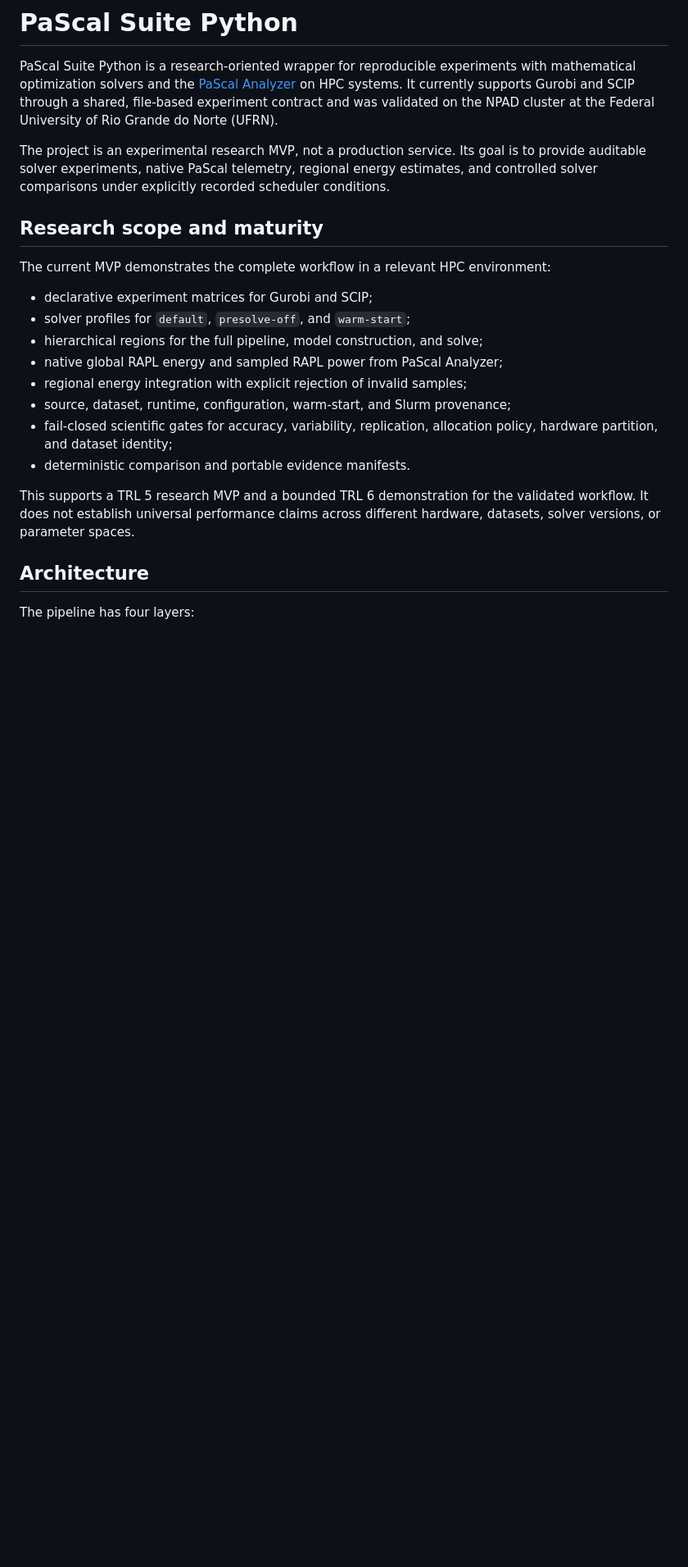
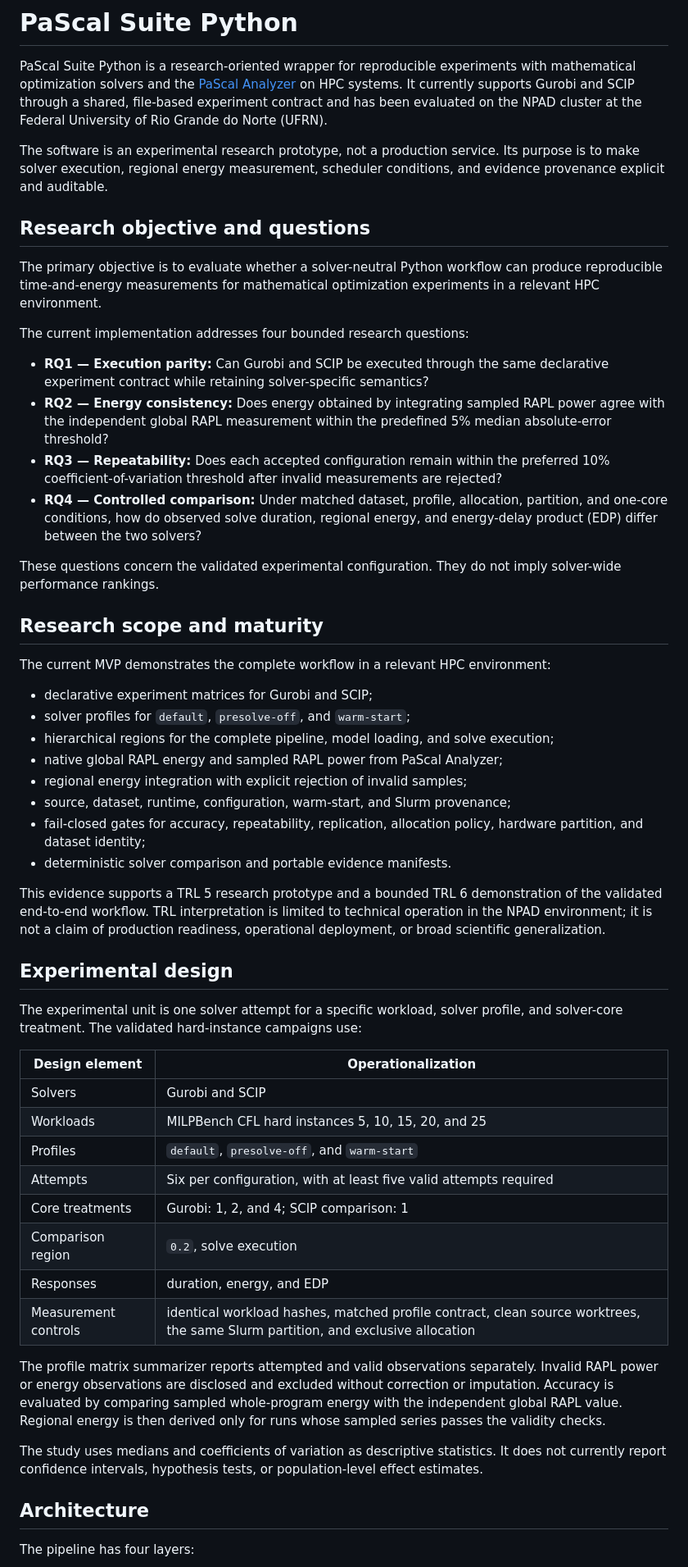
Before and after one commit to cvictorr2508/pascal-suite-python, a Markdown page: README.md, the part around one of its changes. Shown at 82% size. Drawn GitHub-style; blank space fills up the shorter version.

Commit message:
docs: strengthen academic research framing

```diff
--- a/README.md
+++ b/README.md
@@ -4,13 +4,35 @@ PaScal Suite Python is a research-oriented wrapper for reproducible experiments
 with mathematical optimization solvers and the
 [PaScal Analyzer](https://pascalsuite.imd.ufrn.br/analyzer/) on HPC systems. It
 currently supports Gurobi and SCIP through a shared, file-based experiment
-contract and was validated on the NPAD cluster at the Federal University of Rio
-Grande do Norte (UFRN).
+contract and has been evaluated on the NPAD cluster at the Federal University
+of Rio Grande do Norte (UFRN).
 
-The project is an experimental research MVP, not a production service. Its goal
-is to provide auditable solver experiments, native PaScal telemetry, regional
-energy estimates, and controlled solver comparisons under explicitly recorded
-scheduler conditions.
+The software is an experimental research prototype, not a production service.
+Its purpose is to make solver execution, regional energy measurement, scheduler
+conditions, and evidence provenance explicit and auditable.
+
+## Research objective and questions
+
+The primary objective is to evaluate whether a solver-neutral Python workflow
+can produce reproducible time-and-energy measurements for mathematical
+optimization experiments in a relevant HPC environment.
+
+The current implementation addresses four bounded research questions:
+
+- **RQ1 — Execution parity:** Can Gurobi and SCIP be executed through the same
+  declarative experiment contract while retaining solver-specific semantics?
+- **RQ2 — Energy consistency:** Does energy obtained by integrating sampled RAPL
+  power agree with the independent global RAPL measurement within the predefined
+  5% median absolute-error threshold?
+- **RQ3 — Repeatability:** Does each accepted configuration remain within the
+  preferred 10% coefficient-of-variation threshold after invalid measurements
+  are rejected?
+- **RQ4 — Controlled comparison:** Under matched dataset, profile, allocation,
+  partition, and one-core conditions, how do observed solve duration, regional
+  energy, and energy-delay product (EDP) differ between the two solvers?
+
+These questions concern the validated experimental configuration. They do not
+imply solver-wide performance rankings.
 
 ## Research scope and maturity
 
@@ -19,17 +41,47 @@ environment:
 
 - declarative experiment matrices for Gurobi and SCIP;
 - solver profiles for `default`, `presolve-off`, and `warm-start`;
-- hierarchical regions for the full pipeline, model construction, and solve;
+- hierarchical regions for the complete pipeline, model loading, and solve
+  execution;
 - native global RAPL energy and sampled RAPL power from PaScal Analyzer;
 - regional energy integration with explicit rejection of invalid samples;
 - source, dataset, runtime, configuration, warm-start, and Slurm provenance;
-- fail-closed scientific gates for accuracy, variability, replication,
-  allocation policy, hardware partition, and dataset identity;
-- deterministic comparison and portable evidence manifests.
+- fail-closed gates for accuracy, repeatability, replication, allocation policy,
+  hardware partition, and dataset identity;
+- deterministic solver comparison and portable evidence manifests.
 
-This supports a TRL 5 research MVP and a bounded TRL 6 demonstration for the
-validated workflow. It does not establish universal performance claims across
-different hardware, datasets, solver versions, or parameter spaces.
+This evidence supports a TRL 5 research prototype and a bounded TRL 6
+demonstration of the validated end-to-end workflow. TRL interpretation is
+limited to technical operation in the NPAD environment; it is not a claim of
+production readiness, operational deployment, or broad scientific
+generalization.
+
+## Experimental design
+
+The experimental unit is one solver attempt for a specific workload, solver
+profile, and solver-core treatment. The validated hard-instance campaigns use:
+
+| Design element | Operationalization |
+| --- | --- |
+| Solvers | Gurobi and SCIP |
+| Workloads | MILPBench CFL hard instances 5, 10, 15, 20, and 25 |
+| Profiles | `default`, `presolve-off`, and `warm-start` |
+| Attempts | Six per configuration, with at least five valid attempts required |
+| Core treatments | Gurobi: 1, 2, and 4; SCIP comparison: 1 |
+| Comparison region | `0.2`, solve execution |
+| Responses | duration, energy, and EDP |
+| Measurement controls | identical workload hashes, matched profile contract, clean source worktrees, the same Slurm partition, and exclusive allocation |
+
+The profile matrix summarizer reports attempted and valid observations
+separately. Invalid RAPL power or energy observations are disclosed and
+excluded without correction or imputation. Accuracy is evaluated by comparing
+sampled whole-program energy with the independent global RAPL value. Regional
+energy is then derived only for runs whose sampled series passes the validity
+checks.
+
+The study uses medians and coefficients of variation as descriptive statistics.
+It does not currently report confidence intervals, hypothesis tests, or
+population-level effect estimates.
 
 ## Architecture
 
```
Also changed, not shown: other parts of README.md (+50 -25 lines).
